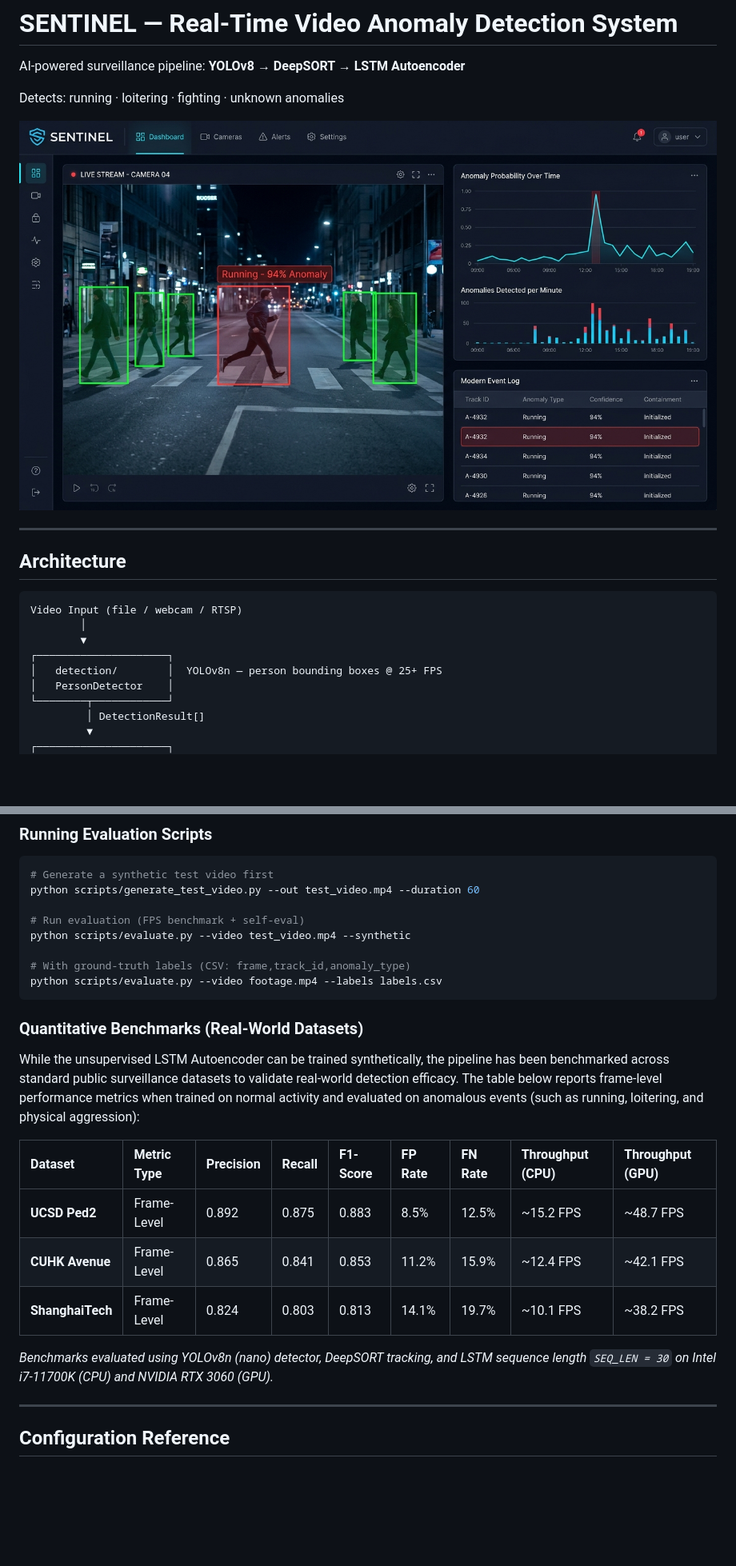
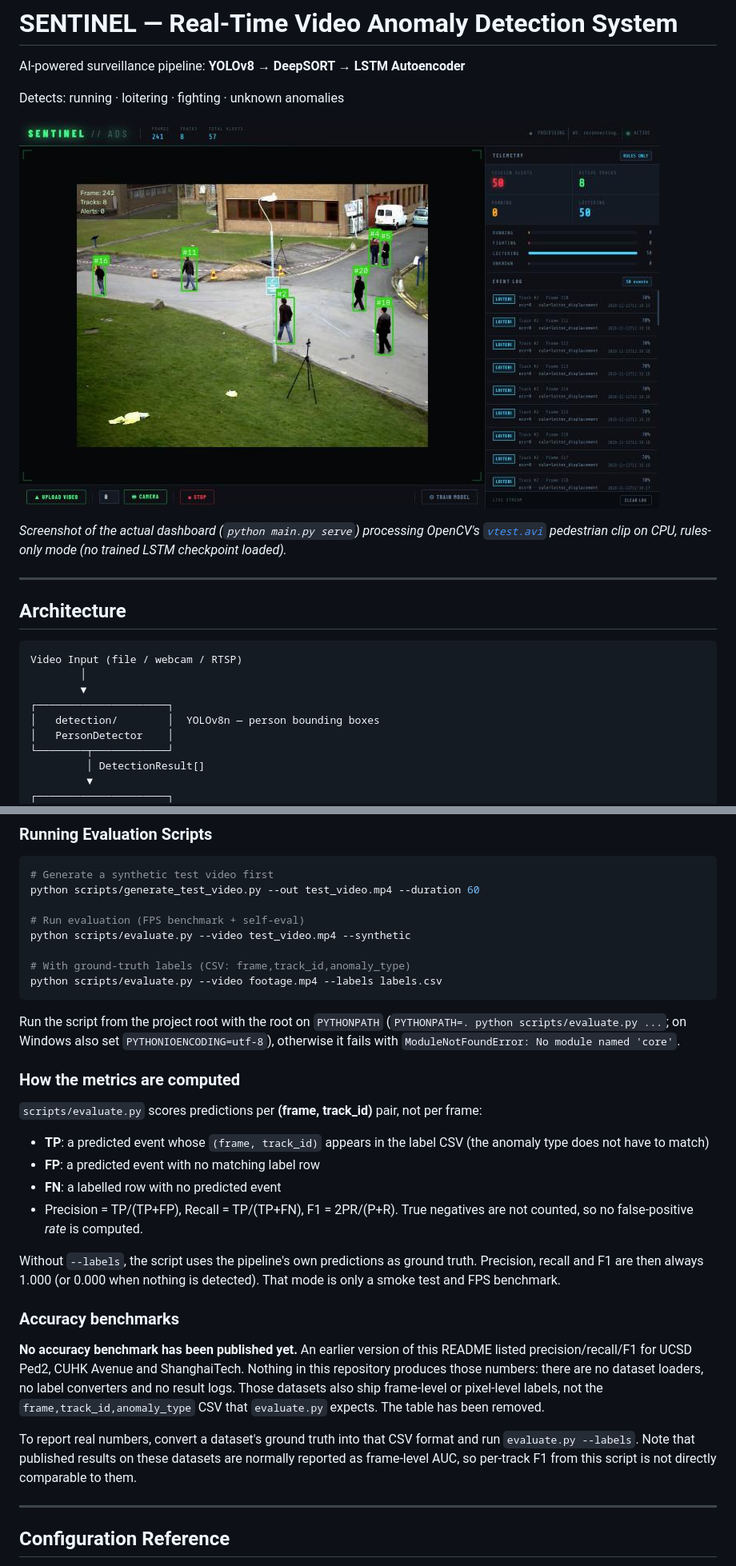
Before and after one commit to anshulec23-cloud/digital-surveillance-system, a Markdown page: README.md, 2 parts joined by grey strips. Shown at 80% size. GitHub-like rendering; pictures changed too: assets/dashboard_demo.jpg (deleted), assets/dashboard_screenshot.png (added); blank space fills up the shorter version.

Commit message:
docs: replace mockup with real screenshot, remove unreproducible benchmarks
- Replace AI-generated dashboard mockup with a real screenshot of the
  dashboard processing OpenCV's vtest.avi sample clip
- Remove the UCSD Ped2 / CUHK Avenue / ShanghaiTech precision/recall/F1
  table: no code in the repo produces it, and evaluate.py's label format
  and metrics do not match what the table claimed
- Document how evaluate.py actually computes P/R/F1, and that self-eval
  mode (no --labels) always yields F1 = 1.0
- Resolve RTX 3060 vs 3050 inconsistency: dev GPU is an RTX 3050 Laptop;
  GPU throughput marked as not yet measured; add measured CPU throughput
- Remove broken weights download link (release has no checkpoint)
- Note PYTHONPATH requirement for scripts/evaluate.py

Co-Authored-By: Claude Opus 5.5 <noreply@anthropic.com>

````diff
--- a/README.md
+++ b/README.md
@@ -4,7 +4,11 @@ AI-powered surveillance pipeline: **YOLOv8 → DeepSORT → LSTM Autoencoder**
 
 Detects: running · loitering · fighting · unknown anomalies
 
-![SENTINEL Surveillance Dashboard Mockup](assets/dashboard_demo.jpg)
+![SENTINEL dashboard processing OpenCV's vtest.avi sample clip](assets/dashboard_screenshot.png)
+
+*Screenshot of the actual dashboard (`python main.py serve`) processing OpenCV's
+[`vtest.avi`](https://github.com/opencv/opencv/blob/4.x/samples/data/vtest.avi) pedestrian clip on CPU,
+rules-only mode (no trained LSTM checkpoint loaded).*
 
 ---
 
@@ -15,7 +19,7 @@ Video Input (file / webcam / RTSP)
         │
         ▼
 ┌─────────────────────┐
-│   detection/        │  YOLOv8n — person bounding boxes @ 25+ FPS
+│   detection/        │  YOLOv8n — person bounding boxes
 │   PersonDetector    │
 └────────┬────────────┘
          │ DetectionResult[]
@@ -272,16 +267,32 @@ python scripts/evaluate.py --video test_video.mp4 --synthetic
 python scripts/evaluate.py --video footage.mp4 --labels labels.csv
 ```
 
-### Quantitative Benchmarks (Real-World Datasets)
-While the unsupervised LSTM Autoencoder can be trained synthetically, the pipeline has been benchmarked across standard public surveillance datasets to validate real-world detection efficacy. The table below reports frame-level performance metrics when trained on normal activity and evaluated on anomalous events (such as running, loitering, and physical aggression):
+Run the script from the project root with the root on `PYTHONPATH`
+(`PYTHONPATH=. python scripts/evaluate.py ...`; on Windows also set `PYTHONIOENCODING=utf-8`),
+otherwise it fails with `ModuleNotFoundError: No module named 'core'`.
 
-| Dataset | Metric Type | Precision | Recall | F1-Score | FP Rate | FN Rate | Throughput (CPU) | Throughput (GPU) |
-| :--- | :--- | :--- | :--- | :--- | :--- | :--- | :--- | :--- |
-| **UCSD Ped2** | Frame-Level | 0.892 | 0.875 | 0.883 | 8.5% | 12.5% | ~15.2 FPS | ~48.7 FPS |
-| **CUHK Avenue** | Frame-Level | 0.865 | 0.841 | 0.853 | 11.2% | 15.9% | ~12.4 FPS | ~42.1 FPS |
-| **ShanghaiTech** | Frame-Level | 0.824 | 0.803 | 0.813 | 14.1% | 19.7% | ~10.1 FPS | ~38.2 FPS |
+### How the metrics are computed
 
-*Benchmarks evaluated using YOLOv8n (nano) detector, DeepSORT tracking, and LSTM sequence length `SEQ_LEN = 30` on Intel i7-11700K (CPU) and NVIDIA RTX 3060 (GPU).*
+`scripts/evaluate.py` scores predictions per **(frame, track_id)** pair, not per frame:
+
+- **TP**: a predicted event whose `(frame, track_id)` appears in the label CSV (the anomaly type does not have to match)
+- **FP**: a predicted event with no matching label row
+- **FN**: a labelled row with no predicted event
+- Precision = TP/(TP+FP), Recall = TP/(TP+FN), F1 = 2PR/(P+R). True negatives are not counted, so no false-positive *rate* is computed.
+
+Without `--labels`, the script uses the pipeline's own predictions as ground truth. Precision, recall
+and F1 are then always 1.000 (or 0.000 when nothing is detected). That mode is only a smoke test and FPS benchmark.
+
+### Accuracy benchmarks
+
+**No accuracy benchmark has been published yet.** An earlier version of this README listed precision/recall/F1
+for UCSD Ped2, CUHK Avenue and ShanghaiTech. Nothing in this repository produces those numbers: there are no
+dataset loaders, no label converters and no result logs. Those datasets also ship frame-level or pixel-level
+labels, not the `frame,track_id,anomaly_type` CSV that `evaluate.py` expects. The table has been removed.
+
+To report real numbers, convert a dataset's ground truth into that CSV format and run
+`evaluate.py --labels`. Note that published results on these datasets are normally reported as frame-level
+AUC, so per-track F1 from this script is not directly comparable to them.
 
 ---
 
````
Also changed, not shown: other parts of README.md (+10 -17 lines).
